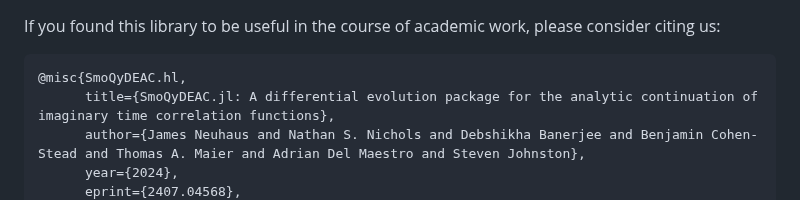
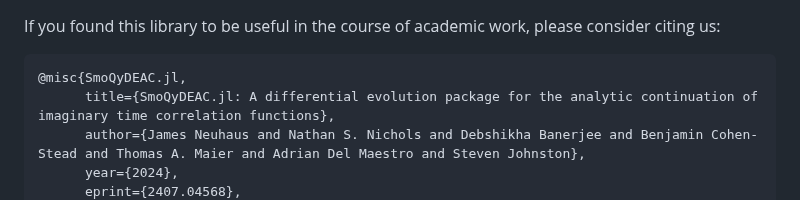
Before and after one commit to SmoQySuite/SmoQyDEAC.jl, a Markdown page: docs/src/index.md, the part around the change. Rendered like a GitHub page.

Commit message:
typo fix

````diff
--- a/docs/src/index.md
+++ b/docs/src/index.md
@@ -81,7 +81,7 @@ This work was supported by the U.S. Department of Energy, Office of Science, Off
 If you found this library to be useful in the course of academic work, please consider citing us:
 
 ```bibtex
-@misc{SmoQyDEAC.hl,
+@misc{SmoQyDEAC.jl,
       title={SmoQyDEAC.jl: A differential evolution package for the analytic continuation of imaginary time correlation functions},
       author={James Neuhaus and Nathan S. Nichols and Debshikha Banerjee and Benjamin Cohen-Stead and Thomas A. Maier and Adrian Del Maestro and Steven Johnston},
       year={2024},
````
